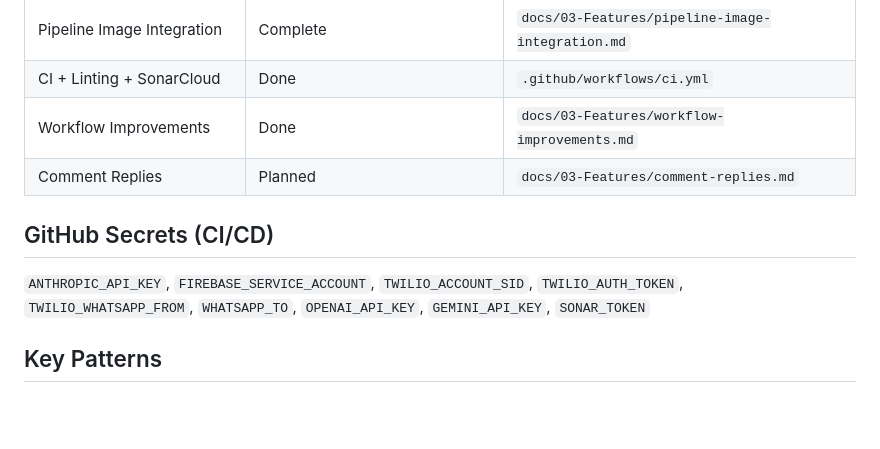
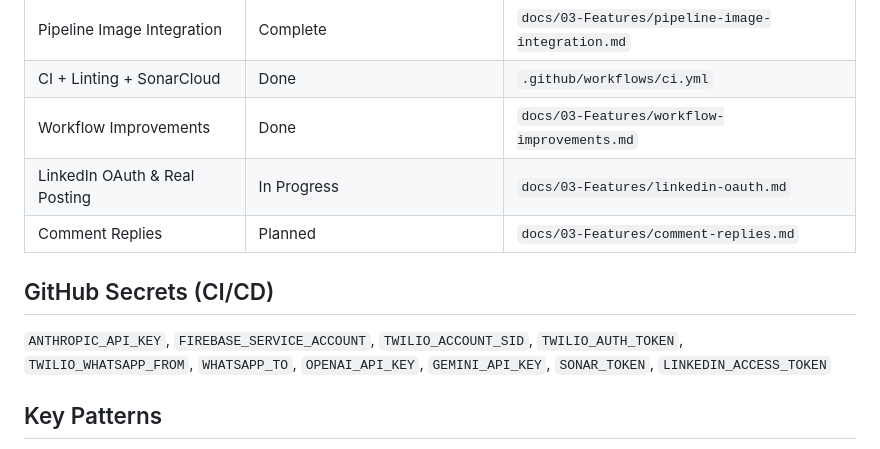
Before and after one commit to jumahamdan/ai-data-content-engine, a Markdown page: CLAUDE.md, the part around the change. GitHub-like rendering; blank space fills up the shorter version.

```diff
--- a/CLAUDE.md
+++ b/CLAUDE.md
@@ -98,11 +98,12 @@ topics/                 topic-bank.json — topic rotation bank
 | Pipeline Image Integration | Complete | `docs/03-Features/pipeline-image-integration.md` |
 | CI + Linting + SonarCloud | Done | `.github/workflows/ci.yml` |
 | Workflow Improvements | Done | `docs/03-Features/workflow-improvements.md` |
+| LinkedIn OAuth & Real Posting | In Progress | `docs/03-Features/linkedin-oauth.md` |
 | Comment Replies | Planned | `docs/03-Features/comment-replies.md` |
 
 ## GitHub Secrets (CI/CD)
 
-`ANTHROPIC_API_KEY`, `FIREBASE_SERVICE_ACCOUNT`, `TWILIO_ACCOUNT_SID`, `TWILIO_AUTH_TOKEN`, `TWILIO_WHATSAPP_FROM`, `WHATSAPP_TO`, `OPENAI_API_KEY`, `GEMINI_API_KEY`, `SONAR_TOKEN`
+`ANTHROPIC_API_KEY`, `FIREBASE_SERVICE_ACCOUNT`, `TWILIO_ACCOUNT_SID`, `TWILIO_AUTH_TOKEN`, `TWILIO_WHATSAPP_FROM`, `WHATSAPP_TO`, `OPENAI_API_KEY`, `GEMINI_API_KEY`, `SONAR_TOKEN`, `LINKEDIN_ACCESS_TOKEN`
 
 ## Key Patterns
 
```
Also changed, not shown: docs/01-Project/changelog.md (+14 -0 lines), docs/03-Features/linkedin-oauth.md (added, +67 -0 lines).
